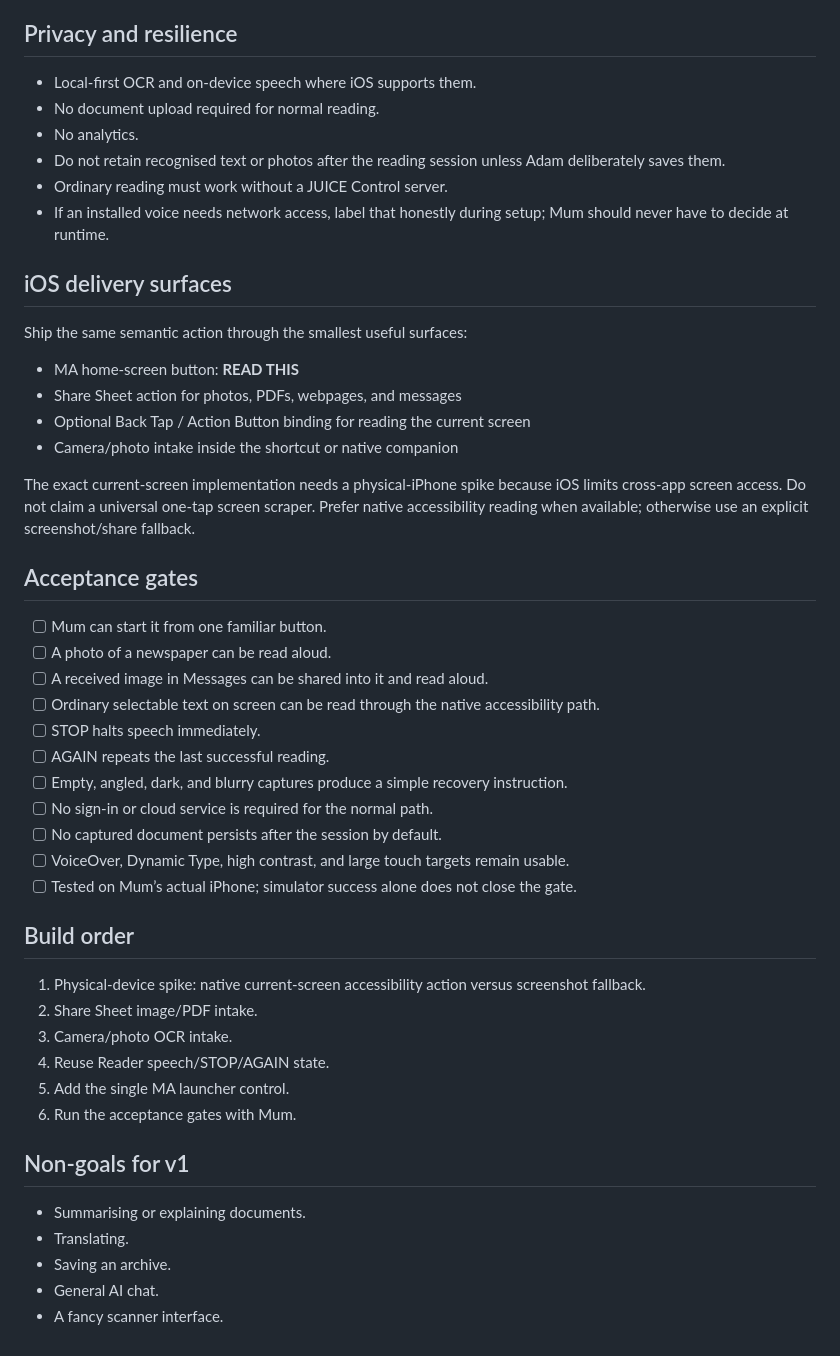
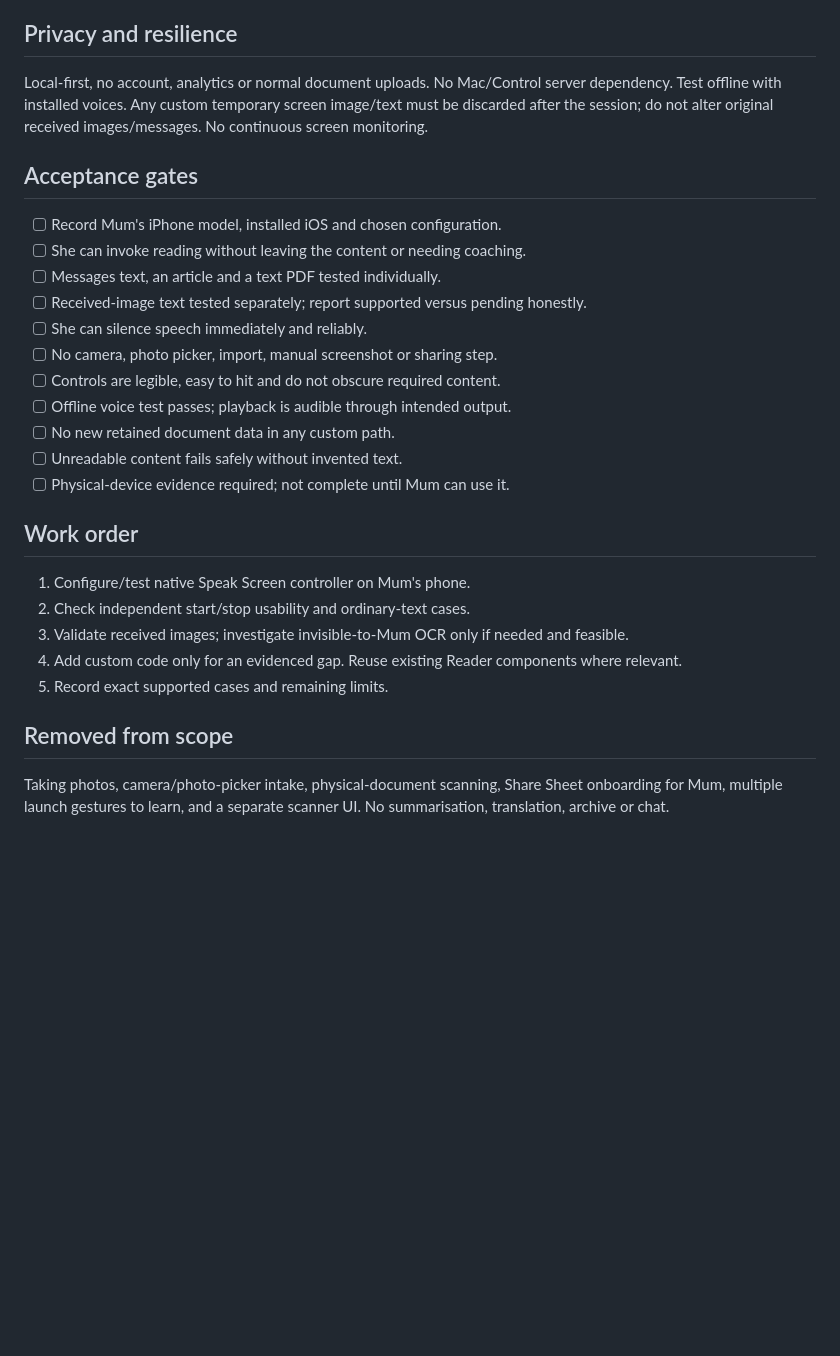
Before and after one commit to jujubeans85/JUICE, a Markdown page: MA/iOS/READ_THIS.md, the part around one of its changes. Drawn GitHub-style; blank space fills up the shorter version.

```diff
--- a/MA/iOS/READ_THIS.md
+++ b/MA/iOS/READ_THIS.md
@@ -66,51 +52,30 @@ Do not duplicate a second speech engine inside the MA launcher.
 
 ## Privacy and resilience
 
-- Local-first OCR and on-device speech where iOS supports them.
-- No document upload required for normal reading.
-- No analytics.
-- Do not retain recognised text or photos after the reading session unless Adam deliberately saves them.
-- Ordinary reading must work without a JUICE Control server.
-- If an installed voice needs network access, label that honestly during setup; Mum should never have to decide at runtime.
-
-## iOS delivery surfaces
-
-Ship the same semantic action through the smallest useful surfaces:
-
-- MA home-screen button: **READ THIS**
-- Share Sheet action for photos, PDFs, webpages, and messages
-- Optional Back Tap / Action Button binding for reading the current screen
-- Camera/photo intake inside the shortcut or native companion
-
-The exact current-screen implementation needs a physical-iPhone spike because iOS limits cross-app screen access. Do not claim a universal one-tap screen scraper. Prefer native accessibility reading when available; otherwise use an explicit screenshot/share fallback.
+Local-first, no account, analytics or normal document uploads. No Mac/Control server dependency. Test offline with installed voices. Any custom temporary screen image/text must be discarded after the session; do not alter original received images/messages. No continuous screen monitoring.
 
 ## Acceptance gates
 
-- [ ] Mum can start it from one familiar button.
-- [ ] A photo of a newspaper can be read aloud.
-- [ ] A received image in Messages can be shared into it and read aloud.
-- [ ] Ordinary selectable text on screen can be read through the native accessibility path.
-- [ ] STOP halts speech immediately.
-- [ ] AGAIN repeats the last successful reading.
-- [ ] Empty, angled, dark, and blurry captures produce a simple recovery instruction.
-- [ ] No sign-in or cloud service is required for the normal path.
-- [ ] No captured document persists after the session by default.
-- [ ] VoiceOver, Dynamic Type, high contrast, and large touch targets remain usable.
-- [ ] Tested on Mum’s actual iPhone; simulator success alone does not close the gate.
+- [ ] Record Mum's iPhone model, installed iOS and chosen configuration.
+- [ ] She can invoke reading without leaving the content or needing coaching.
+- [ ] Messages text, an article and a text PDF tested individually.
+- [ ] Received-image text tested separately; report supported versus pending honestly.
+- [ ] She can silence speech immediately and reliably.
+- [ ] No camera, photo picker, import, manual screenshot or sharing step.
+- [ ] Controls are legible, easy to hit and do not obscure required content.
+- [ ] Offline voice test passes; playback is audible through intended output.
+- [ ] No new retained document data in any custom path.
+- [ ] Unreadable content fails safely without invented text.
+- [ ] Physical-device evidence required; not complete until Mum can use it.
 
-## Build order
+## Work order
 
-1. Physical-device spike: native current-screen accessibility action versus screenshot fallback.
-2. Share Sheet image/PDF intake.
-3. Camera/photo OCR intake.
-4. Reuse Reader speech/STOP/AGAIN state.
-5. Add the single MA launcher control.
-6. Run the acceptance gates with Mum.
+1. Configure/test native Speak Screen controller on Mum's phone.
+2. Check independent start/stop usability and ordinary-text cases.
+3. Validate received images; investigate invisible-to-Mum OCR only if needed and feasible.
+4. Add custom code only for an evidenced gap. Reuse existing Reader components where relevant.
+5. Record exact supported cases and remaining limits.
 
-## Non-goals for v1
+## Removed from scope
 
-- Summarising or explaining documents.
-- Translating.
-- Saving an archive.
-- General AI chat.
-- A fancy scanner interface.
+Taking photos, camera/photo-picker intake, physical-document scanning, Share Sheet onboarding for Mum, multiple launch gestures to learn, and a separate scanner UI. No summarisation, translation, archive or chat.
```
Also changed, not shown: other parts of MA/iOS/READ_THIS.md (+31 -45 lines).
